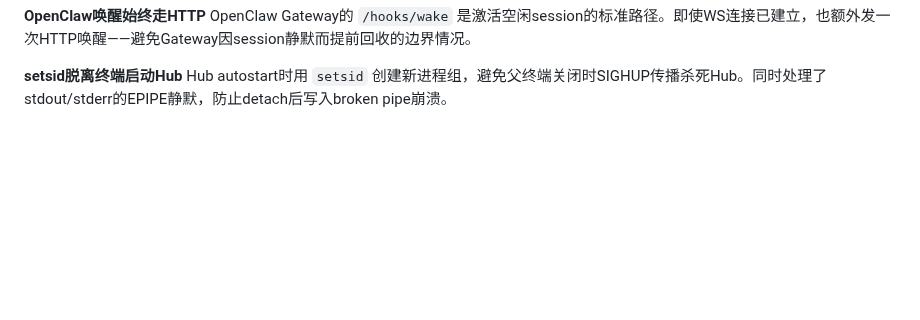
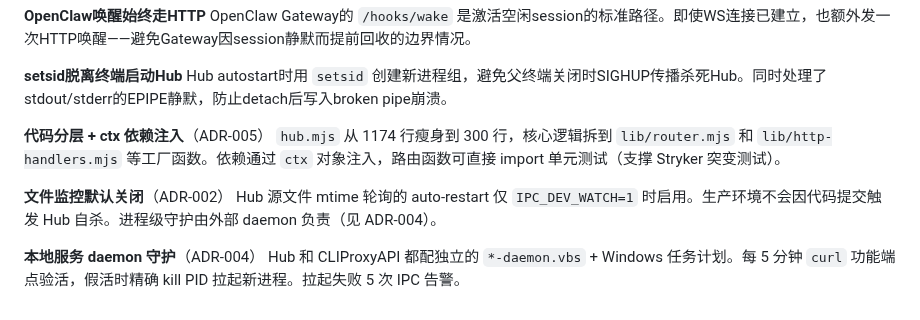
Before and after one commit to xihe-forge/xihe-jianmu-ipc, a Markdown page: docs/architecture/ARCHITECTURE.md, the part around one of its changes. Drawn GitHub-style; blank space fills up the shorter version.

```diff
--- a/docs/architecture/ARCHITECTURE.md
+++ b/docs/architecture/ARCHITECTURE.md
@@ -181,3 +204,12 @@ OpenClaw Gateway的 `/hooks/wake` 是激活空闲session的标准路径。即使
 
 **setsid脱离终端启动Hub**
 Hub autostart时用 `setsid` 创建新进程组，避免父终端关闭时SIGHUP传播杀死Hub。同时处理了stdout/stderr的EPIPE静默，防止detach后写入broken pipe崩溃。
+
+**代码分层 + ctx 依赖注入**（ADR-005）
+`hub.mjs` 从 1174 行瘦身到 300 行，核心逻辑拆到 `lib/router.mjs` 和 `lib/http-handlers.mjs` 等工厂函数。依赖通过 `ctx` 对象注入，路由函数可直接 import 单元测试（支撑 Stryker 突变测试）。
+
+**文件监控默认关闭**（ADR-002）
+Hub 源文件 mtime 轮询的 auto-restart 仅 `IPC_DEV_WATCH=1` 时启用。生产环境不会因代码提交触发 Hub 自杀。进程级守护由外部 daemon 负责（见 ADR-004）。
+
+**本地服务 daemon 守护**（ADR-004）
+Hub 和 CLIProxyAPI 都配独立的 `*-daemon.vbs` + Windows 任务计划。每 5 分钟 `curl` 功能端点验活，假活时精确 kill PID 拉起新进程。拉起失败 5 次 IPC 告警。
```
Also changed, not shown: other parts of docs/architecture/ARCHITECTURE.md (+48 -25 lines).
